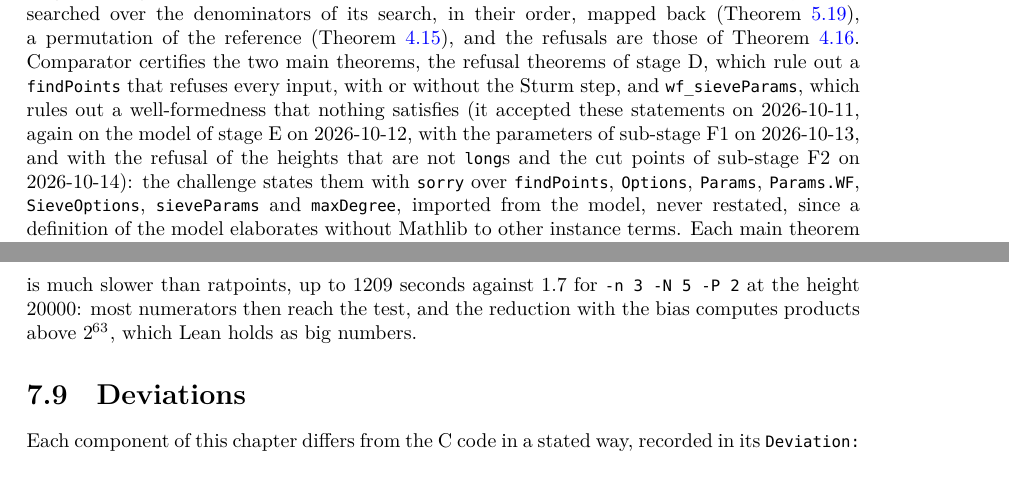
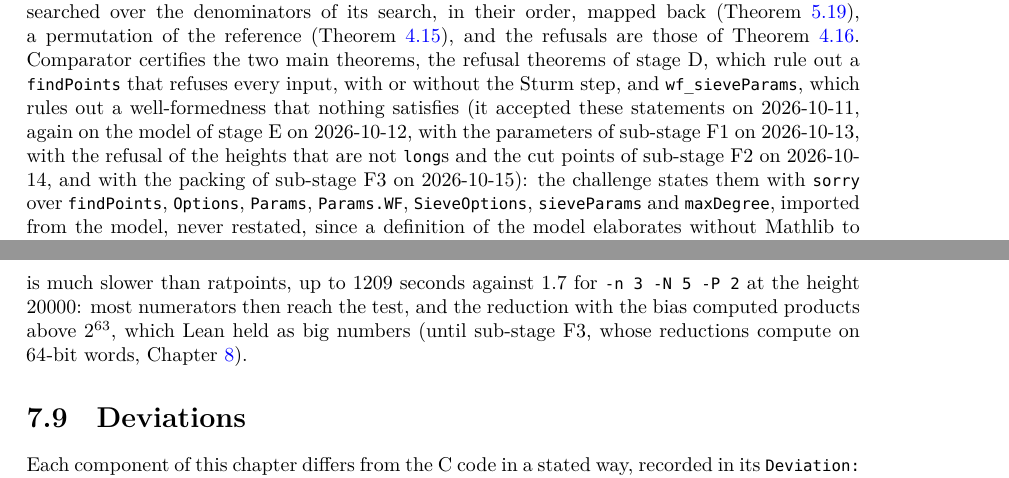
Before and after one commit to MichaelStollBayreuth/RatpointsLean, a LaTeX thesis (blueprint/src/print.tex, which reads blueprint/src/chapters/02-sieve.tex, blueprint/src/chapters/07-stages.tex): two parts of pages 23 and 79 of 210, joined at a grey line, cut so that both start at the same text. Compiled offline with XeLaTeX.

Commit message:
Audit of sub-stage F3, the descriptions: comparator/README.md records that Comparator accepted the seven statements with the packing of the numerators of sub-stage F3 on 2026-10-15, after the parameters of sub-stage F1 on 2026-10-13 and the refusal of the heights that are not longs and the cut points of sub-stage F2 on 2026-10-14, and the parenthesis after Theorem thm:findPoints in chapter 2 gives the same record; the files section of chapter 2 says that since stage F3 the points at infinity are in Ratpoints/Model/Candidate.lean with the check of a numerator; the paragraph of chapter 7 on the runs with few moduli before the test of a candidate puts the products of the reduction with the bias above 2^63, which Lean held as big numbers, in the past tense, until sub-stage F3, whose reductions compute on 64-bit words (Chapter chap:packing); README.md and formalization.yaml already state the sub-stages F1, F2 and F3 as done and the differential tests as 3315 comparisons in the default suites and 13 in the suite run locally, and formalization.yaml conforms to the v0.4 schema; the type dump is unchanged
Co-Authored-By: Claude Opus 5.5 <noreply@anthropic.com>

```diff
--- a/blueprint/src/chapters/02-sieve.tex
+++ b/blueprint/src/chapters/02-sieve.tex
@@ -518,8 +518,8 @@ Comparator certifies the two main theorems, the refusal theorems of stage~D, whi
 \verb|findPoints| that refuses every input, with or without the Sturm step, and
 \verb|wf_sieveParams|, which rules out a well-formedness that nothing satisfies (it accepted these
 statements on 2026-10-11, again on the model of stage E on 2026-10-12, with the parameters of
-sub-stage F1 on 2026-10-13, and with the refusal of the heights that are not \verb|long|s and the
-cut points of sub-stage F2 on 2026-10-14): the challenge states them with \verb|sorry| over
-\verb|findPoints|, \verb|Options|, \verb|Params|, \verb|Params.WF|, \verb|SieveOptions|,
-\verb|sieveParams| and \verb|maxDegree|, imported from the model, never restated, since a definition
-of the model elaborates without Mathlib to other instance terms. Each main theorem has a guard on
+sub-stage F1 on 2026-10-13, with the refusal of the heights that are not \verb|long|s and the cut
+points of sub-stage F2 on 2026-10-14, and with the packing of sub-stage F3 on 2026-10-15): the
+challenge states them with \verb|sorry| over \verb|findPoints|, \verb|Options|, \verb|Params|,
+\verb|Params.WF|, \verb|SieveOptions|, \verb|sieveParams| and \verb|maxDegree|, imported from the
+model, never restated, since a definition of the model elaborates without Mathlib to other instance
--- a/blueprint/src/chapters/07-stages.tex
+++ b/blueprint/src/chapters/07-stages.tex
@@ -523,8 +523,9 @@ Measured on a sketch of the model, the stages make the default suites faster (22
 3219 runs of stage~F1, against 35 with every modulus in the first stage, and 116 seconds for the 13
 runs of \verb|test4high|, against 254), while a run with few moduli before the test of a candidate
 is much slower than ratpoints, up to 1209 seconds against 1.7 for \verb|-n 3 -N 5 -P 2| at the
-height 20000: most numerators then reach the test, and the reduction with the bias computes products
-above $2^{63}$, which Lean holds as big numbers.
+height 20000: most numerators then reach the test, and the reduction with the bias computed products
+above $2^{63}$, which Lean held as big numbers (until sub-stage~F3, whose reductions compute on
+$64$-bit words, Chapter~\ref{chap:packing}).
 
 \section{Deviations}\label{sec:stagesDeviations}
 
```
Also changed, not shown: comparator/README.md, blueprint/src/chapters/02-sieve.tex (24 more changed lines).
